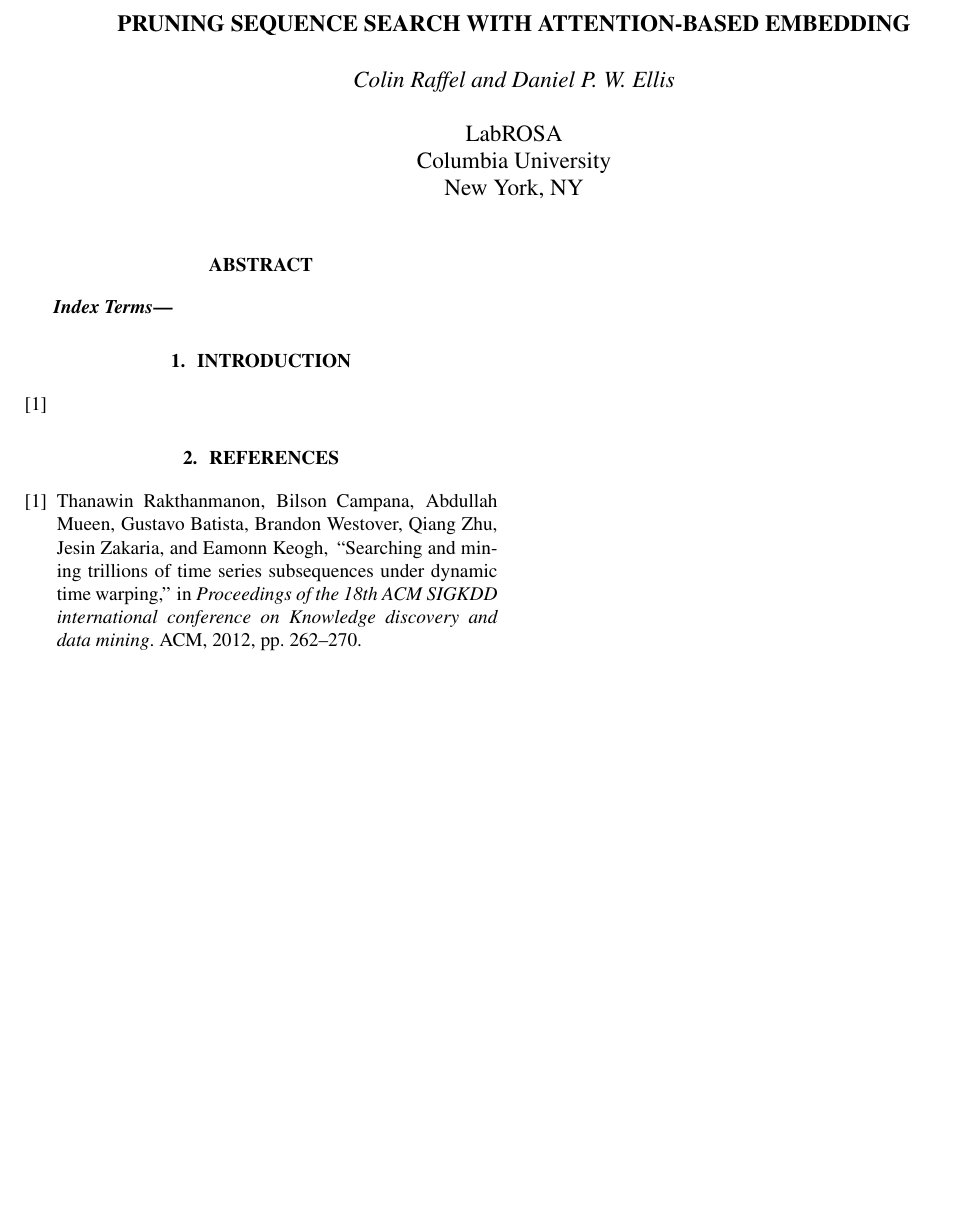
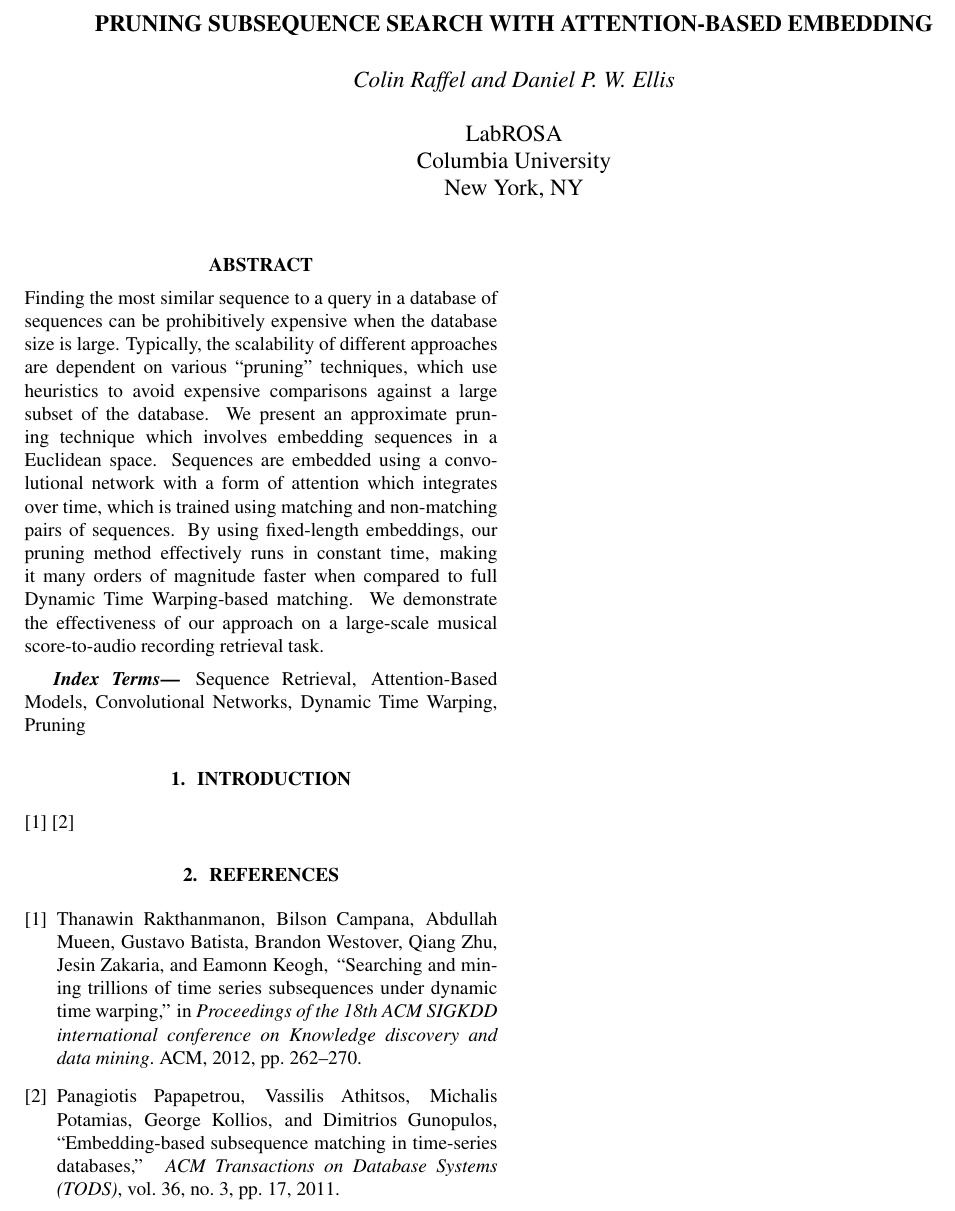
Before and after one commit to craffel/pruning_icassp2016, a LaTeX paper (paper.tex, which reads refs.bib): part of the page, cut so that both start at the same text, the shorter picture padded with empty space. Compiled offline with pdfLaTeX.

Commit message:
Add abstract

```diff
--- a/paper.tex
+++ b/paper.tex
@@ -1,7 +1,7 @@
 \documentclass{article}
 \usepackage{spconf,amsmath,graphicx}
 
-\title{Pruning Sequence Search with Attention-Based Embedding}
+\title{Pruning Subsequence Search with Attention-Based Embedding}
 
 \name{Colin Raffel and Daniel P. W. Ellis}
 \address{LabROSA\\
@@ -13,15 +13,22 @@
 \maketitle
 
 \begin{abstract}
+Finding the most similar sequence to a query in a database of sequences can be prohibitively expensive when the database size is large.
+Typically, the scalability of different approaches are dependent on various ``pruning'' techniques, which use heuristics to avoid expensive comparisons against a large subset of the database.
+We present an approximate pruning technique which involves embedding sequences in a Euclidean space.
+Sequences are embedded using a convolutional network with a form of attention which integrates over time, which is trained using matching and non-matching pairs of sequences.
+By using fixed-length embeddings, our pruning method effectively runs in constant time, making it many orders of magnitude faster when compared to full Dynamic Time Warping-based matching.
+We demonstrate the effectiveness of our approach on a large-scale musical score-to-audio recording retrieval task.
 \end{abstract}
 
 \begin{keywords}
+Sequence Retrieval, Attention-Based Models, Convolutional Networks, Dynamic Time Warping, Pruning
 \end{keywords}
 
 \section{Introduction}
 \label{sec:intro}
 
-\cite{rakthanmanon2012searching}
+\cite{rakthanmanon2012searching} \cite{papapetrou2011embedding}
 
 \bibliographystyle{IEEEbib}
 \bibliography{refs}
--- a/refs.bib
+++ b/refs.bib
@@ -8,0 +13,7 @@
+  journal={ACM Transactions on Database Systems (TODS)},
+  volume={36},
+  number={3},
+  pages={17},
+  year={2011},
+  publisher={ACM}
+}
```
Also changed, not shown: paper.pdf, refs.bib (4 more changed lines).
